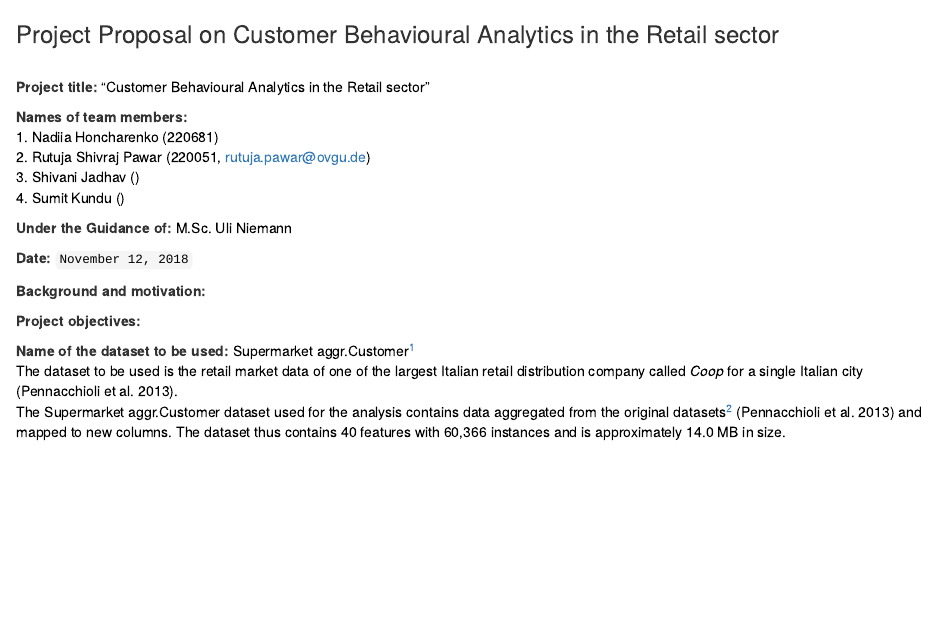
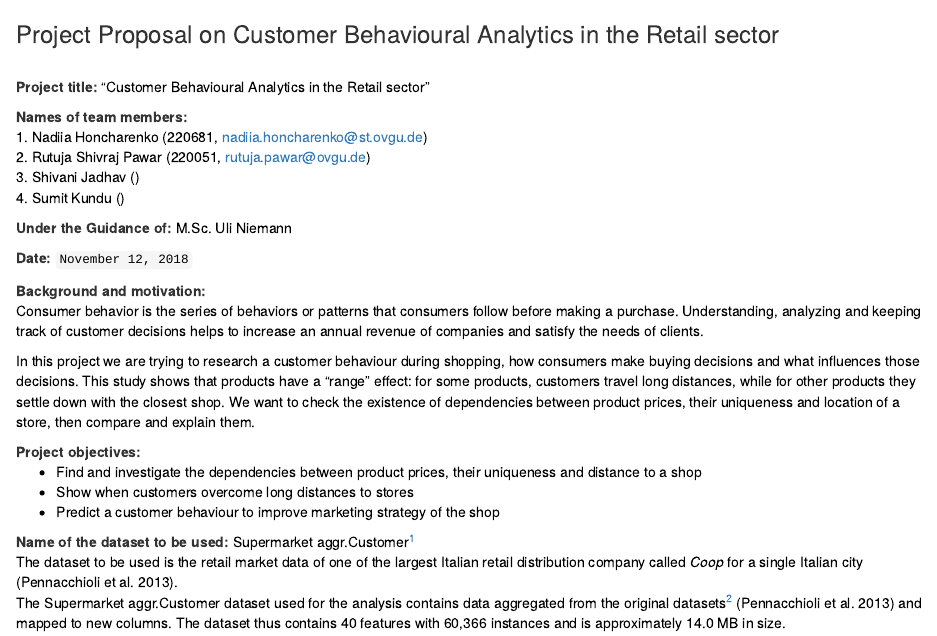
Before and after one commit to hnadiia/Data-Science-with-R, an R Markdown document (Project Proposal.Rmd): the page in a window 1100 px wide, from its top. Rendered offline with R 4.5, knitr and Pandoc, with nearby package versions.

Commit message:
added draft for a project background

````diff
--- a/Project Proposal.Rmd
+++ b/Project Proposal.Rmd
@@ -17,7 +17,7 @@ __Project title:__ <font color ="black"> "Customer Behavioural Analytics in the
 
 __Names of team members:__<br />
 <font color ="black">
-1. Nadiia Honcharenko (220681) <br />
+1. Nadiia Honcharenko (220681, nadiia.honcharenko@st.ovgu.de) <br />
 2. Rutuja Shivraj Pawar (220051, rutuja.pawar@ovgu.de) <br />
 3. Shivani Jadhav () <br />
 4. Sumit Kundu ()
@@ -27,9 +27,28 @@ __Under the Guidance of:__ <font color ="black"> M.Sc. Uli Niemann </font>
 
 __Date:__ <font color ="black"> ```r format(Sys.Date(), "%B %e, %Y")``` </font>
 
-__Background and motivation:__ <font color ="black"> </font>
+__Background and motivation:__ <font color ="black">
+<p>Consumer behavior is the series of behaviors or patterns that consumers follow before making a purchase.
+Understanding, analyzing and keeping track of customer decisions
+helps to increase an annual revenue of companies and satisfy the needs of clients.</p>
+<p>In this project we are trying to research a customer behaviour during shopping,
+how consumers make buying decisions and what influences those decisions.
+This study shows that products have a "range" effect:
+for some products, customers travel long distances, while
+for other products they settle down with the closest shop.
+We want to check the existence of dependencies between product prices,
+their uniqueness and location of a store, then compare and explain them. </p>
+ </font>
 
-__Project objectives:__ <font color ="black"> </font>
+__Project objectives:__ <font color ="black">
+<ul>
+<li>Find and investigate the dependencies between product prices,
+their uniqueness and distance to a shop</li>
+<li>Show when customers overcome long distances to stores</li>
+<li>Predict a customer behaviour to
+improve marketing strategy of the shop</li>
+</ul>
+</font>
 
 __Name of the dataset to be used:__ <font color ="black"> Supermarket aggr.Customer^[https://bigml.com/user/czuriaga/gallery/dataset/5559c2c6200d5a6570000084] <br />
 The dataset to be used is the retail market data of one of the largest Italian retail distribution company called _Coop_ for a single Italian city [@pennacchioli2013explaining].<br />
````
